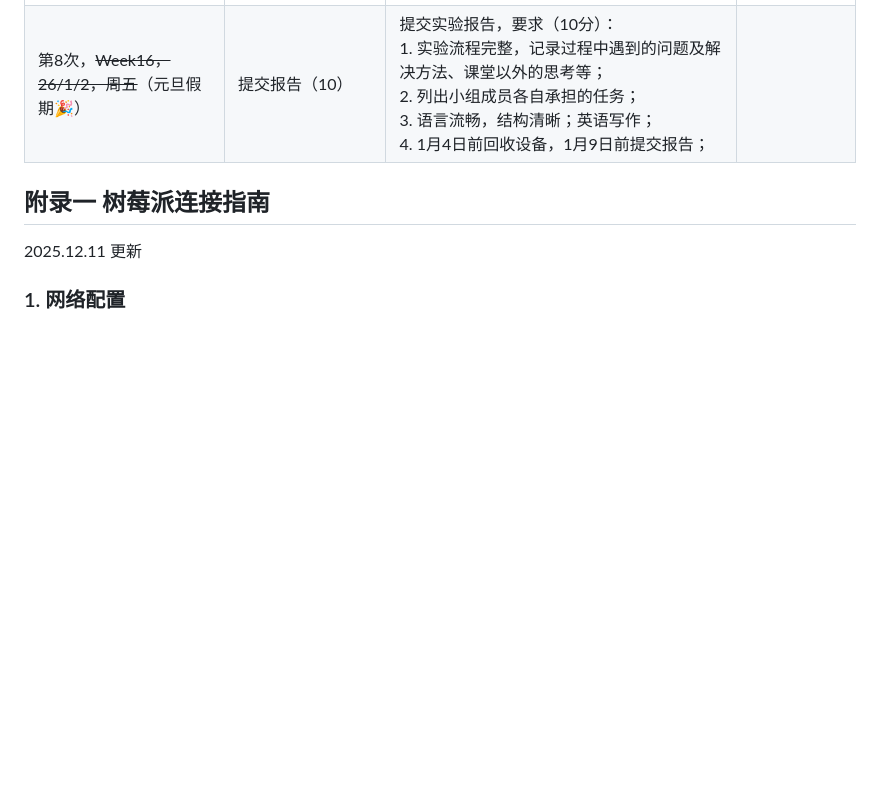
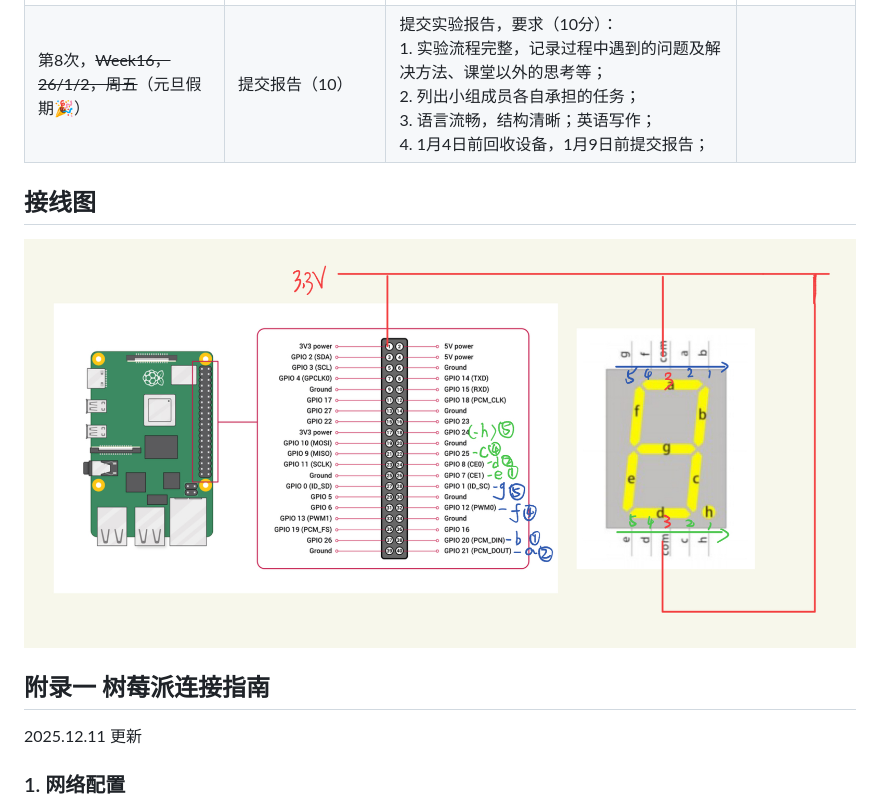
Before and after one commit to AlexWei2020/25fall-SI100B-Project, a Markdown page: README.md, the part around the change. GitHub-like rendering; pictures changed too: screenshots/Wiring.jpeg (added); blank space fills up the shorter version.

Commit message:
update wiring map

```diff
--- a/README.md
+++ b/README.md
@@ -17,6 +17,10 @@ ShanghaiTech 25fall SI100B Project: Handwritten Number Recognization
 | 第6次，Week15，12/26，周五                   | 照相机控制电路（5+2）                     | 使用按键实时控制摄像头拍摄，并将拍摄后的照片按要求存储、显示；<br>（5分。控制按钮时灵时不灵扣3分；电路搭建不规范，存在安全隐患如短路、异常发热、异味等，扣5分） |                                                              |
 | 第7次，Week16，12/31，周三                   | 照相机拍摄识别（20）                      | 对摄像头拍摄的照片（多行20个不同数字）进行识别；<br>（识别率：顺序和结果均正确，1个得1分，共20分，有多余内容每个扣1分） |                                                              |
 | 第8次，~~Week16，26/1/2，周五~~（元旦假期🎉） | 提交报告（10）                            | 提交实验报告，要求（10分）：<br>1. 实验流程完整，记录过程中遇到的问题及解决方法、课堂以外的思考等；<br>2. 列出小组成员各自承担的任务；<br>3. 语言流畅，结构清晰；英语写作；<br>4. 1月4日前回收设备，1月9日前提交报告； |                                                              |
+
+## 接线图
+
+![Wiring](./screenshots/Wiring.jpeg)
 
 ## 附录一 树莓派连接指南
 
```
Also changed, not shown: 1 other file.
